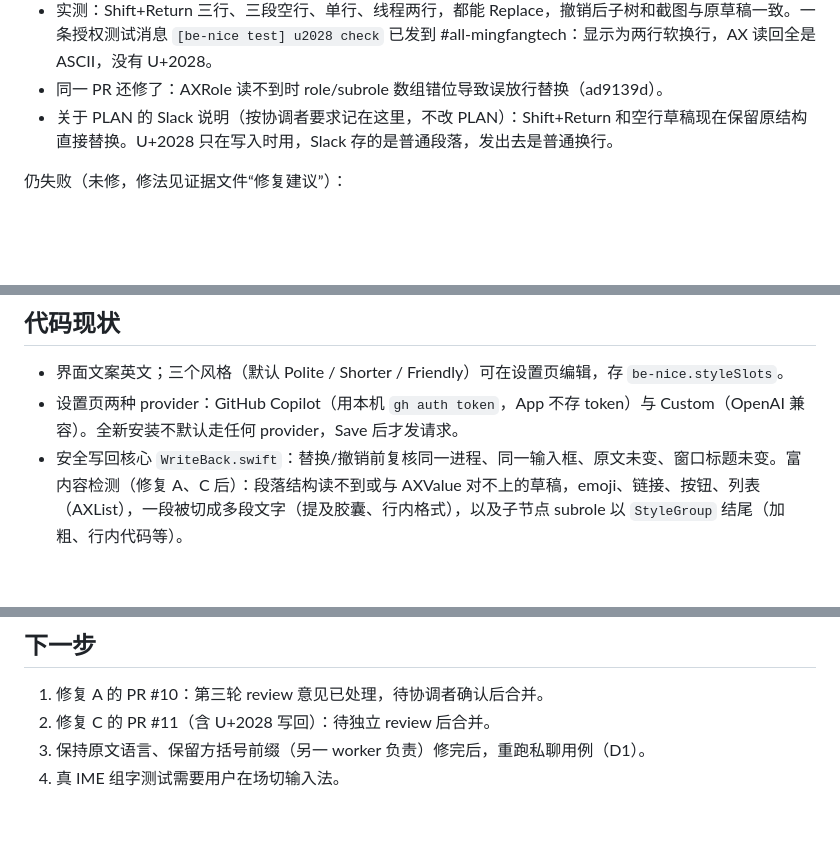
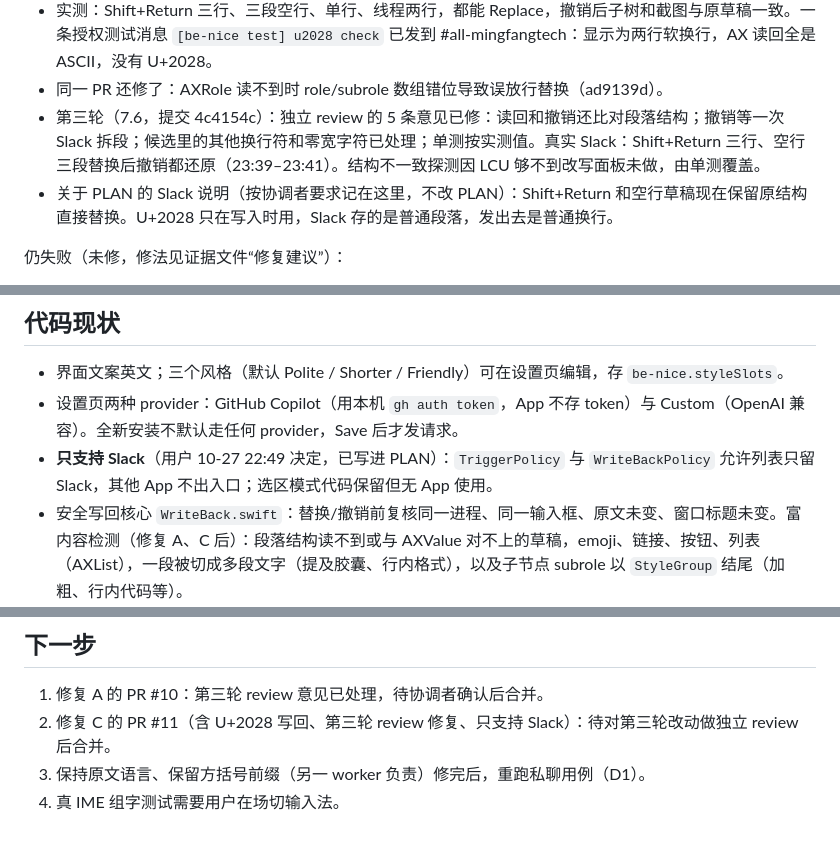
Before and after one commit to mfang0126/be-nice, a Markdown page: STATUS.md, 3 parts joined by grey strips. GitHub-like rendering; blank space fills up the shorter version.

Commit message:
Fix C round 3: real Slack check (A, B pass; C not producible via LCU), STATUS
Co-Authored-By: Claude Opus 5.5 <noreply@anthropic.com>

```diff
--- a/STATUS.md
+++ b/STATUS.md
@@ -23,6 +23,7 @@
 - 修法：Slack 写入改用 U+2028。capture 时记下输入框段落结构，撤销按原结构用 U+2028 重建；替换把建议里每个 `\n` 写成 U+2028（单换行是软换行，空一行是空段）。读回按 Slack 的 AXValue 规律算期望值，并把写入后约 0.2 s 内的原串（U+2028 还在）当作“还没生效”。结构读不到或对不上 AXValue 时只给 Copy rewrite。
 - 实测：Shift+Return 三行、三段空行、单行、线程两行，都能 Replace，撤销后子树和截图与原草稿一致。一条授权测试消息 `[be-nice test] u2028 check` 已发到 #all-mingfangtech：显示为两行软换行，AX 读回全是 ASCII，没有 U+2028。
 - 同一 PR 还修了：AXRole 读不到时 role/subrole 数组错位导致误放行替换（ad9139d）。
+- 第三轮（7.6，提交 4c4154c）：独立 review 的 5 条意见已修：读回和撤销还比对段落结构；撤销等一次 Slack 拆段；候选里的其他换行符和零宽字符已处理；单测按实测值。真实 Slack：Shift+Return 三行、空行三段替换后撤销都还原（23:39–23:41）。结构不一致探测因 LCU 够不到改写面板未做，由单测覆盖。
 - 关于 PLAN 的 Slack 说明（按协调者要求记在这里，不改 PLAN）：Shift+Return 和空行草稿现在保留原结构直接替换。U+2028 只在写入时用，Slack 存的是普通段落，发出去是普通换行。
 
 仍失败（未修，修法见证据文件“修复建议”）：
@@ -42,6 +43,7 @@
 
 - 界面文案英文；三个风格（默认 Polite / Shorter / Friendly）可在设置页编辑，存 `be-nice.styleSlots`。
 - 设置页两种 provider：GitHub Copilot（用本机 `gh auth token`，App 不存 token）与 Custom（OpenAI 兼容）。全新安装不默认走任何 provider，Save 后才发请求。
+- **只支持 Slack**（用户 10-27 22:49 决定，已写进 PLAN）：`TriggerPolicy` 与 `WriteBackPolicy` 允许列表只留 Slack，其他 App 不出入口；选区模式代码保留但无 App 使用。
 - 安全写回核心 `WriteBack.swift`：替换/撤销前复核同一进程、同一输入框、原文未变、窗口标题未变。富内容检测（修复 A、C 后）：段落结构读不到或与 AXValue 对不上的草稿，emoji、链接、按钮、列表（AXList），一段被切成多段文字（提及胶囊、行内格式），以及子节点 subrole 以 `StyleGroup` 结尾（加粗、行内代码等）。
 - 入口按钮贴 Slack 输入区右上角外侧；`TriggerPolicy.maxAncestorDepth` = 24（修复 A；频道输入框 AXWebArea 在第 16 层，线程在第 18 层）。
 
@@ -56,6 +58,6 @@
 ## 下一步
 
 1. 修复 A 的 PR #10：第三轮 review 意见已处理，待协调者确认后合并。
-2. 修复 C 的 PR #11（含 U+2028 写回）：待独立 review 后合并。
+2. 修复 C 的 PR #11（含 U+2028 写回、第三轮 review 修复、只支持 Slack）：待对第三轮改动做独立 review 后合并。
 3. 保持原文语言、保留方括号前缀（另一 worker 负责）修完后，重跑私聊用例（D1）。
 4. 真 IME 组字测试需要用户在场切输入法。
```
Also changed, not shown: other parts of STATUS.md (+1 -1 lines), docs/research/s3-slack-regression-2026-10-27.md (+23 -0 lines).
